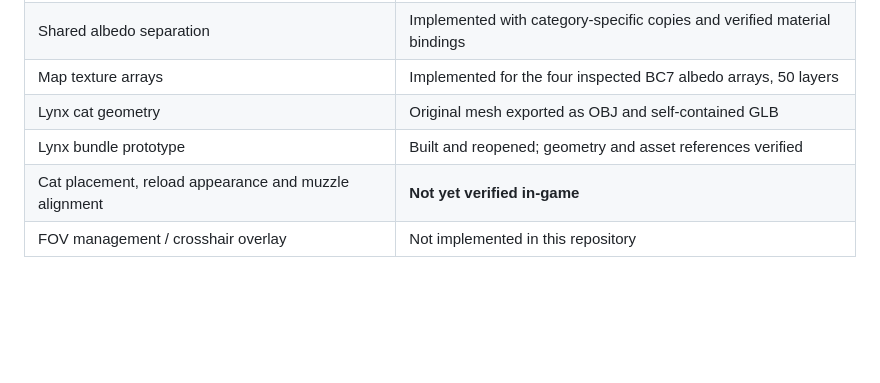
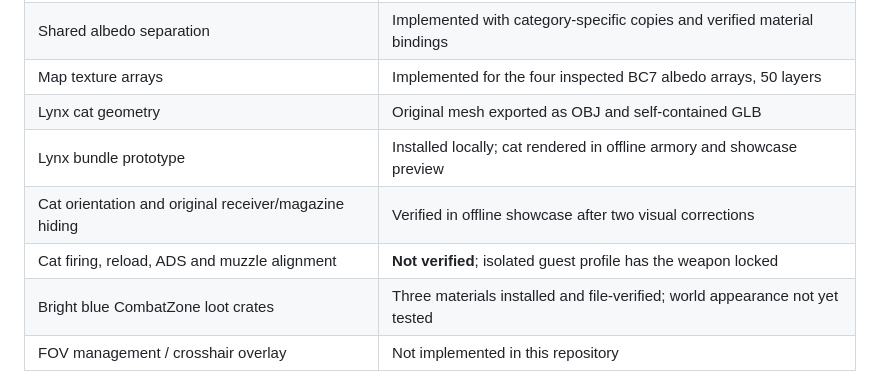
Before and after one commit to aridlin/combat-master-MWC-magenta-war-crimes, a Markdown page: README.md, the part around one of its changes. Drawn GitHub-style; blank space fills up the shorter version.

```diff
--- a/README.md
+++ b/README.md
@@ -17,8 +17,10 @@ retexture work, not the cat prototype. More captures are in
 | Shared albedo separation | Implemented with category-specific copies and verified material bindings |
 | Map texture arrays | Implemented for the four inspected BC7 albedo arrays, 50 layers |
 | Lynx cat geometry | Original mesh exported as OBJ and self-contained GLB |
-| Lynx bundle prototype | Built and reopened; geometry and asset references verified |
-| Cat placement, reload appearance and muzzle alignment | **Not yet verified in-game** |
+| Lynx bundle prototype | Installed locally; cat rendered in offline armory and showcase preview |
+| Cat orientation and original receiver/magazine hiding | Verified in offline showcase after two visual corrections |
+| Cat firing, reload, ADS and muzzle alignment | **Not verified**; isolated guest profile has the weapon locked |
+| Bright blue CombatZone loot crates | Three materials installed and file-verified; world appearance not yet tested |
 | FOV management / crosshair overlay | Not implemented in this repository |
 
 The inspected build is Steam **2281730**, build **24397779**, native Linux
```
Also changed, not shown: other parts of README.md (+41 -9 lines), docs/native-validation.md (added, +78 -0 lines), docs/screenshots/README.md (+10 -0 lines), docs/screenshots/lynx-cat-showcase.png (added), 7 other files.
